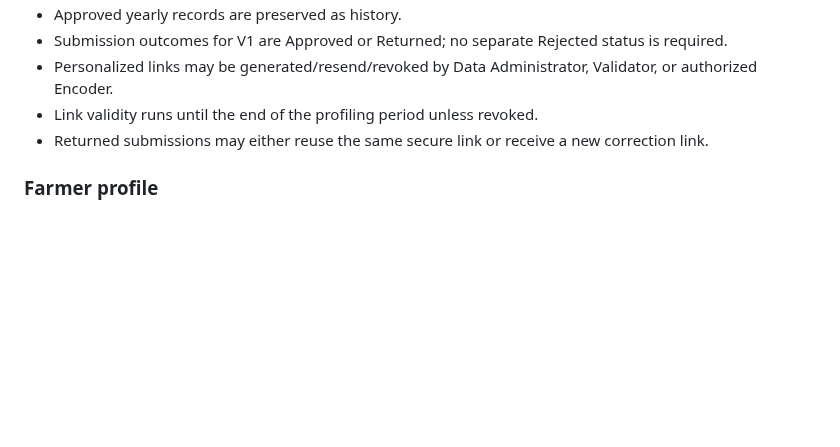
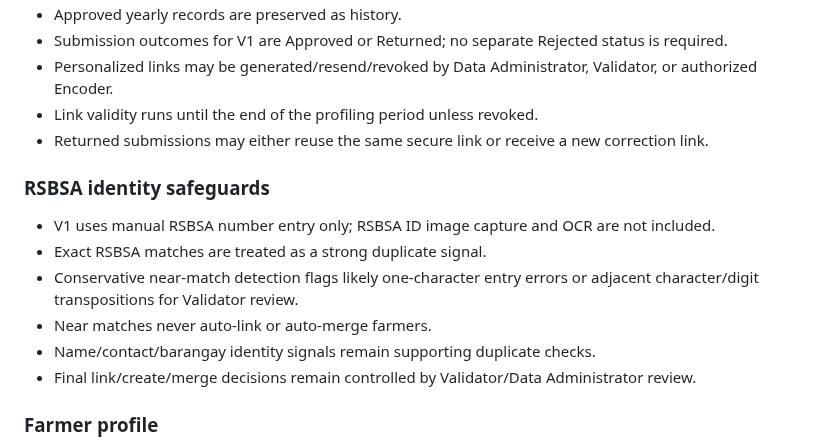
Before and after one commit to gilmour59/cacao_coffee_db, a Markdown page: docs/HVCP_REQUIREMENTS_DECISIONS.md, the part around one of its changes. Rendered like a GitHub page; blank space fills up the shorter version.

Commit message:
Record manual RSBSA and near-duplicate identity decision

```diff
--- a/docs/HVCP_REQUIREMENTS_DECISIONS.md
+++ b/docs/HVCP_REQUIREMENTS_DECISIONS.md
@@ -17,6 +17,14 @@ This document records the decisions confirmed from the HVCP requirements questio
 - Personalized links may be generated/resend/revoked by Data Administrator, Validator, or authorized Encoder.
 - Link validity runs until the end of the profiling period unless revoked.
 - Returned submissions may either reuse the same secure link or receive a new correction link.
+
+### RSBSA identity safeguards
+- V1 uses manual RSBSA number entry only; RSBSA ID image capture and OCR are not included.
+- Exact RSBSA matches are treated as a strong duplicate signal.
+- Conservative near-match detection flags likely one-character entry errors or adjacent character/digit transpositions for Validator review.
+- Near matches never auto-link or auto-merge farmers.
+- Name/contact/barangay identity signals remain supporting duplicate checks.
+- Final link/create/merge decisions remain controlled by Validator/Data Administrator review.
 
 ### Farmer profile
 - Name is stored as First Name, Middle Name, Last Name, and Suffix.
```
Also changed, not shown: other parts of docs/HVCP_REQUIREMENTS_DECISIONS.md (+1 -1 lines).
